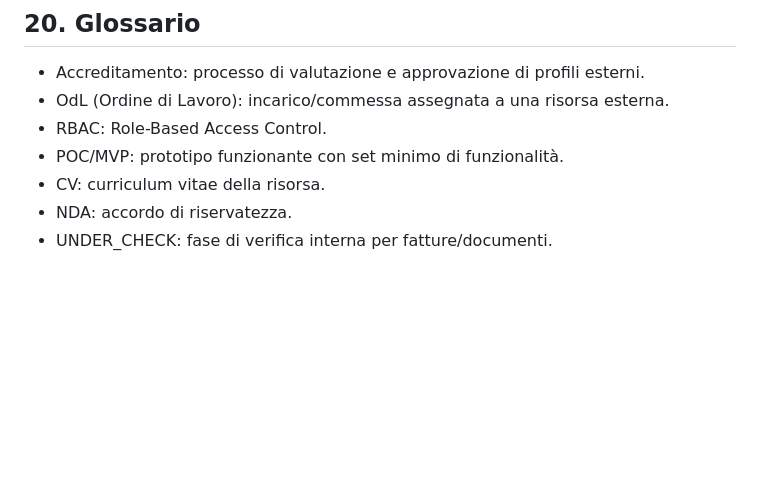
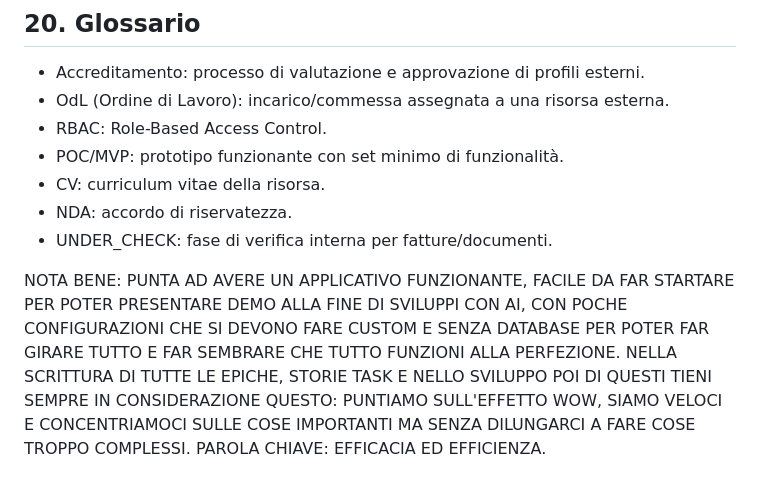
Before and after one commit to elitesoftwarehouse/test-devportal, a Markdown page: docs_72/Portale-Web-per-la-Gestione-dei-Collaboratori-Esterni.md, the part around the change. Drawn GitHub-style; blank space fills up the shorter version.

```diff
--- a/docs_72/Portale-Web-per-la-Gestione-dei-Collaboratori-Esterni.md
+++ b/docs_72/Portale-Web-per-la-Gestione-dei-Collaboratori-Esterni.md
@@ -421,3 +421,36 @@ Metadati: user_id, action, subject_type/id, timestamp, ip, user_agent.
 - CV: curriculum vitae della risorsa.
 - NDA: accordo di riservatezza.
 - UNDER_CHECK: fase di verifica interna per fatture/documenti.
+
+
+
+
+
+
+
+
+
+
+
+
+
+
+
+
+
+
+
+
+
+
+
+
+
+
+
+
+
+
+
+
+NOTA BENE: PUNTA AD AVERE UN APPLICATIVO FUNZIONANTE, FACILE DA FAR STARTARE PER POTER PRESENTARE DEMO ALLA FINE DI SVILUPPI CON AI, CON POCHE CONFIGURAZIONI CHE SI DEVONO FARE CUSTOM E SENZA DATABASE PER POTER FAR GIRARE TUTTO E FAR SEMBRARE CHE TUTTO FUNZIONI ALLA PERFEZIONE. NELLA SCRITTURA DI TUTTE LE EPICHE, STORIE TASK E NELLO SVILUPPO POI DI QUESTI TIENI SEMPRE IN CONSIDERAZIONE QUESTO: PUNTIAMO SULL'EFFETTO WOW, SIAMO VELOCI E CONCENTRIAMOCI SULLE COSE IMPORTANTI MA SENZA DILUNGARCI A FARE COSE TROPPO COMPLESSI. PAROLA CHIAVE: EFFICACIA ED EFFICIENZA.
```
